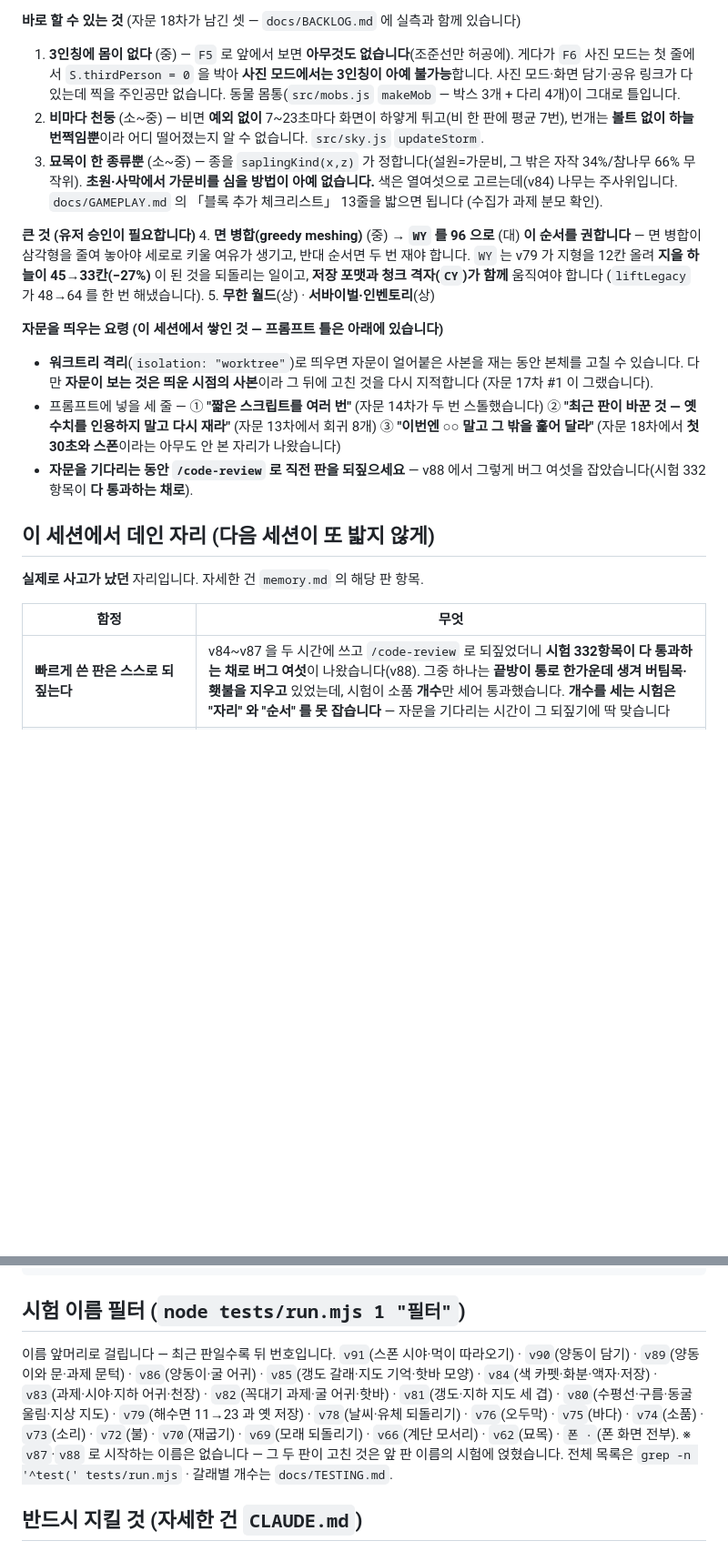
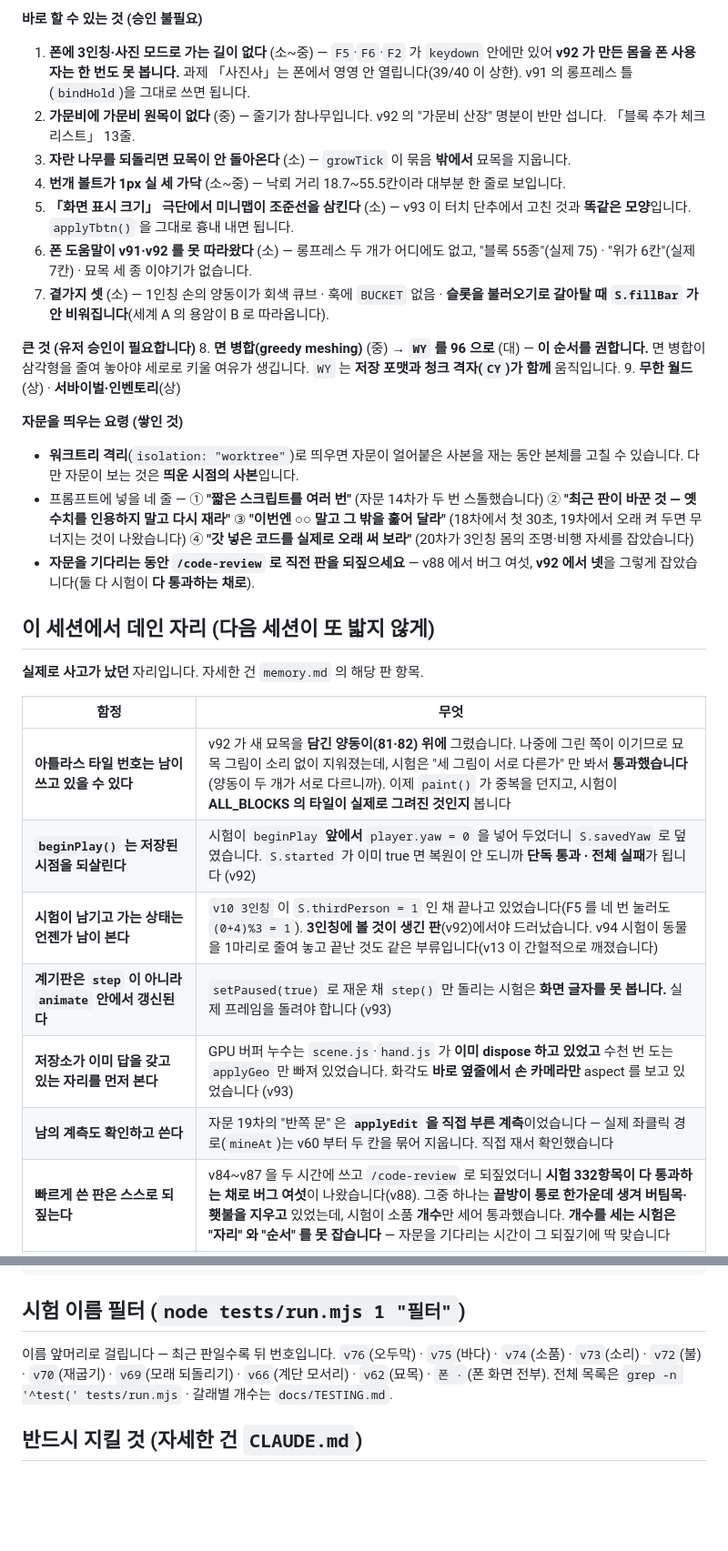
Before and after one commit to DongSangHyun/minigame_blockyard_minecraft, a Markdown page: docs/HANDOFF.md, 2 parts joined by grey strips. Shown at 91% size. GitHub-like rendering; blank space fills up the shorter version.

```diff
--- a/docs/HANDOFF.md
+++ b/docs/HANDOFF.md
@@ -87,34 +99,36 @@ v80~v83 이 그 여파(수평선·구름·카메라·과제·소리·용암·광
 
-**바로 할 수 있는 것** (자문 18차가 남긴 셋 — `docs/BACKLOG.md` 에 실측과 함께 있습니다)
-1. **3인칭에 몸이 없다** (중) — `F5` 로 앞에서 보면 **아무것도 없습니다**(조준선만 허공에).
-   게다가 `F6` 사진 모드는 첫 줄에서 `S.thirdPerson = 0` 을 박아 **사진 모드에서는
-   3인칭이 아예 불가능**합니다. 사진 모드·화면 담기·공유 링크가 다 있는데 찍을 주인공만 없습니다.
-   동물 몸통(`src/mobs.js` `makeMob` — 박스 3개 + 다리 4개)이 그대로 틀입니다.
-2. **비마다 천둥** (소~중) — 비면 **예외 없이** 7~23초마다 화면이 하얗게 튀고(비 한 판에 평균 7번),
-   번개는 **볼트 없이 하늘 번쩍임뿐**이라 어디 떨어졌는지 알 수 없습니다. `src/sky.js` `updateStorm`.
-3. **묘목이 한 종류뿐** (소~중) — 종을 `saplingKind(x,z)` 가 정합니다(설원=가문비, 그 밖은
-   자작 34%/참나무 66% 무작위). **초원·사막에서 가문비를 심을 방법이 아예 없습니다.**
-   색은 열여섯으로 고르는데(v84) 나무는 주사위입니다. `docs/GAMEPLAY.md` 의
-   「블록 추가 체크리스트」 13줄을 밟으면 됩니다 (수집가 과제 분모 확인).
+**바로 할 수 있는 것 (승인 불필요)**
+1. **폰에 3인칭·사진 모드로 가는 길이 없다** (소~중) — `F5`·`F6`·`F2` 가 `keydown` 안에만
+   있어 **v92 가 만든 몸을 폰 사용자는 한 번도 못 봅니다.** 과제 「사진사」는 폰에서 영영
+   안 열립니다(39/40 이 상한). v91 의 롱프레스 틀(`bindHold`)을 그대로 쓰면 됩니다.
+2. **가문비에 가문비 원목이 없다** (중) — 줄기가 참나무입니다. v92 의 "가문비 산장" 명분이
+   반만 섭니다. 「블록 추가 체크리스트」 13줄.
+3. **자란 나무를 되돌리면 묘목이 안 돌아온다** (소) — `growTick` 이 묶음 **밖에서** 묘목을 지웁니다.
+4. **번개 볼트가 1px 실 세 가닥** (소~중) — 낙뢰 거리 18.7~55.5칸이라 대부분 한 줄로 보입니다.
+5. **「화면 표시 크기」 극단에서 미니맵이 조준선을 삼킨다** (소) — v93 이 터치 단추에서 고친 것과
+   **똑같은 모양**입니다. `applyTbtn()` 을 그대로 흉내 내면 됩니다.
+6. **폰 도움말이 v91·v92 를 못 따라왔다** (소) — 롱프레스 두 개가 어디에도 없고,
+   "블록 55종"(실제 75) · "위가 6칸"(실제 7칸) · 묘목 세 종 이야기가 없습니다.
+7. **곁가지 셋** (소) — 1인칭 손의 양동이가 회색 큐브 · 훅에 `BUCKET` 없음 ·
+   **슬롯을 불러오기로 갈아탈 때 `S.fillBar` 가 안 비워집니다**(세계 A 의 용암이 B 로 따라옵니다).
 
 **큰 것 (유저 승인이 필요합니다)**
-4. **면 병합(greedy meshing)** (중) → **`WY` 를 96 으로** (대) **이 순서를 권합니다** —
-   면 병합이 삼각형을 줄여 놓아야 세로로 키울 여유가 생기고, 반대 순서면 두 번 재야 합니다.
-   `WY` 는 v79 가 지형을 12칸 올려 **지을 하늘이 45→33칸(−27%)** 이 된 것을 되돌리는 일이고,
-   **저장 포맷과 청크 격자(`CY`)가 함께** 움직여야 합니다 (`liftLegacy` 가 48→64 를 한 번 해냈습니다).
-5. **무한 월드**(상) · **서바이벌·인벤토리**(상)
+8. **면 병합(greedy meshing)** (중) → **`WY` 를 96 으로** (대) — **이 순서를 권합니다.**
+   면 병합이 삼각형을 줄여 놓아야 세로로 키울 여유가 생깁니다.
+   `WY` 는 **저장 포맷과 청크 격자(`CY`)가 함께** 움직입니다.
+9. **무한 월드**(상) · **서바이벌·인벤토리**(상)
 
-**자문을 띄우는 요령 (이 세션에서 쌓인 것 — 프롬프트 틀은 아래에 있습니다)**
+**자문을 띄우는 요령 (쌓인 것)**
 - **워크트리 격리**(`isolation: "worktree"`)로 띄우면 자문이 얼어붙은 사본을 재는 동안
-  본체를 고칠 수 있습니다. 다만 **자문이 보는 것은 띄운 시점의 사본**이라
-  그 뒤에 고친 것을 다시 지적합니다 (자문 17차 #1 이 그랬습니다).
-- 프롬프트에 넣을 세 줄 —
+  본체를 고칠 수 있습니다. 다만 자문이 보는 것은 **띄운 시점의 사본**입니다.
+- 프롬프트에 넣을 네 줄 —
   ① **"짧은 스크립트를 여러 번"** (자문 14차가 두 번 스톨했습니다)
-  ② **"최근 판이 바꾼 것 — 옛 수치를 인용하지 말고 다시 재라"** (자문 13차에서 회귀 8개)
-  ③ **"이번엔 ○○ 말고 그 밖을 훑어 달라"** (자문 18차에서 **첫 30초와 스폰**이라는
-     아무도 안 본 자리가 나왔습니다)
-- **자문을 기다리는 동안 `/code-review` 로 직전 판을 되짚으세요** —
-  v88 에서 그렇게 버그 여섯을 잡았습니다(시험 332항목이 **다 통과하는 채로**).
+  ② **"최근 판이 바꾼 것 — 옛 수치를 인용하지 말고 다시 재라"**
+  ③ **"이번엔 ○○ 말고 그 밖을 훑어 달라"** (18차에서 첫 30초, 19차에서 오래 켜 두면
+     무너지는 것이 나왔습니다)
+  ④ **"갓 넣은 코드를 실제로 오래 써 보라"** (20차가 3인칭 몸의 조명·비행 자세를 잡았습니다)
+- **자문을 기다리는 동안 `/code-review` 로 직전 판을 되짚으세요** — v88 에서 버그 여섯,
+  **v92 에서 넷**을 그렇게 잡았습니다(둘 다 시험이 **다 통과하는 채로**).
 <!-- /keep:next -->
 
 ## 이 세션에서 데인 자리 (다음 세션이 또 밟지 않게)
@@ -123,6 +137,12 @@ v80~v83 이 그 여파(수평선·구름·카메라·과제·소리·용암·광
 
 | 함정 | 무엇 |
 |---|---|
+| **아틀라스 타일 번호는 남이 쓰고 있을 수 있다** | v92 가 새 묘목을 **담긴 양동이(81·82) 위에** 그렸습니다. 나중에 그린 쪽이 이기므로 묘목 그림이 소리 없이 지워졌는데, 시험은 "세 그림이 서로 다른가" 만 봐서 **통과했습니다**(양동이 두 개가 서로 다르니까). 이제 `paint()` 가 중복을 던지고, 시험이 **ALL_BLOCKS 의 타일이 실제로 그려진 것인지** 봅니다 |
+| **`beginPlay()` 는 저장된 시점을 되살린다** | 시험이 `beginPlay` **앞에서** `player.yaw = 0` 을 넣어 두었더니 `S.savedYaw` 로 덮였습니다. `S.started` 가 이미 true 면 복원이 안 도니까 **단독 통과 · 전체 실패**가 됩니다 (v92) |
+| **시험이 남기고 가는 상태는 언젠가 남이 본다** | `v10 3인칭` 이 `S.thirdPerson = 1` 인 채 끝나고 있었습니다(F5 를 네 번 눌러도 `(0+4)%3 = 1`). **3인칭에 볼 것이 생긴 판**(v92)에서야 드러났습니다. v94 시험이 동물을 1마리로 줄여 놓고 끝난 것도 같은 부류입니다(v13 이 간헐적으로 깨졌습니다) |
+| **계기판은 `step` 이 아니라 `animate` 안에서 갱신된다** | `setPaused(true)` 로 재운 채 `step()` 만 돌리는 시험은 **화면 글자를 못 봅니다.** 실제 프레임을 돌려야 합니다 (v93) |
+| **저장소가 이미 답을 갖고 있는 자리를 먼저 본다** | GPU 버퍼 누수는 `scene.js`·`hand.js` 가 **이미 dispose 하고 있었고** 수천 번 도는 `applyGeo` 만 빠져 있었습니다. 화각도 **바로 옆줄에서 손 카메라만** aspect 를 보고 있었습니다 (v93) |
+| **남의 계측도 확인하고 쓴다** | 자문 19차의 "반쪽 문" 은 **`applyEdit` 을 직접 부른 계측**이었습니다 — 실제 좌클릭 경로(`mineAt`)는 v60 부터 두 칸을 묶어 지웁니다. 직접 재서 확인했습니다 |
 | **빠르게 쓴 판은 스스로 되짚는다** | v84~v87 을 두 시간에 쓰고 `/code-review` 로 되짚었더니 **시험 332항목이 다 통과하는 채로 버그 여섯**이 나왔습니다(v88). 그중 하나는 **끝방이 통로 한가운데 생겨 버팀목·횃불을 지우고** 있었는데, 시험이 소품 **개수**만 세어 통과했습니다. **개수를 세는 시험은 "자리" 와 "순서" 를 못 잡습니다** — 자문을 기다리는 시간이 그 되짚기에 딱 맞습니다 |
 | **첫 30초를 아무도 안 본다** | 자문 여러 차수가 판 것이 전부 "플레이 이후" 였습니다. 폰으로 열면 **「플레이」 단추가 화면 밖 160px** 에 있었고(v91), 화면에 보이는 유일한 안내가 "H 로 다시 볼 수 있습니다" 였습니다 — **폰에는 H 가 없습니다.** 자문에 "이번엔 첫 화면부터" 라고 이르세요 |
 | **`var` 는 선언만 끌어올려진다** | `export var refreshWorldPills = ...` 를 IIFE **뒤에** 두어, IIFE 가 넣은 함수를 빈 함수가 덮었습니다(v91). 대입은 그 자리에서 돕니다 |
@@ -183,13 +203,8 @@ ctx.route("**/src/x.js", r => r.abort()) 로 네트워크를 가로채세요. (C
 
 ## 시험 이름 필터 (`node tests/run.mjs 1 "필터"`)
 이름 앞머리로 걸립니다 — 최근 판일수록 뒤 번호입니다.
-`v91`(스폰 시야·먹이 따라오기) · `v90`(양동이 담기) · `v89`(양동이와 문·과제 문턱) ·
-`v86`(양동이·굴 어귀) · `v85`(갱도 갈래·지도 기억·핫바 모양) · `v84`(색 카펫·화분·액자·저장) ·
-`v83`(과제·시야·지하 어귀·천장) · `v82`(꼭대기 과제·굴 어귀·핫바) · `v81`(갱도·지하 지도 세 겹) ·
-`v80`(수평선·구름·동굴 울림·지상 지도) · `v79`(해수면 11→23 과 옛 저장) · `v78`(날씨·유체 되돌리기) ·
 `v76`(오두막) · `v75`(바다) · `v74`(소품) · `v73`(소리) · `v72`(불) · `v70`(재굽기) ·
 `v69`(모래 되돌리기) · `v66`(계단 모서리) · `v62`(묘목) · `폰 ·`(폰 화면 전부).
-※ `v87`·`v88` 로 시작하는 이름은 없습니다 — 그 두 판이 고친 것은 앞 판 이름의 시험에 얹혔습니다.
 전체 목록은 `grep -n '^test(' tests/run.mjs` · 갈래별 개수는 `docs/TESTING.md`.
 
 ## 반드시 지킬 것 (자세한 건 `CLAUDE.md`)
```
Also changed, not shown: other parts of docs/HANDOFF.md (+36 -24 lines).
